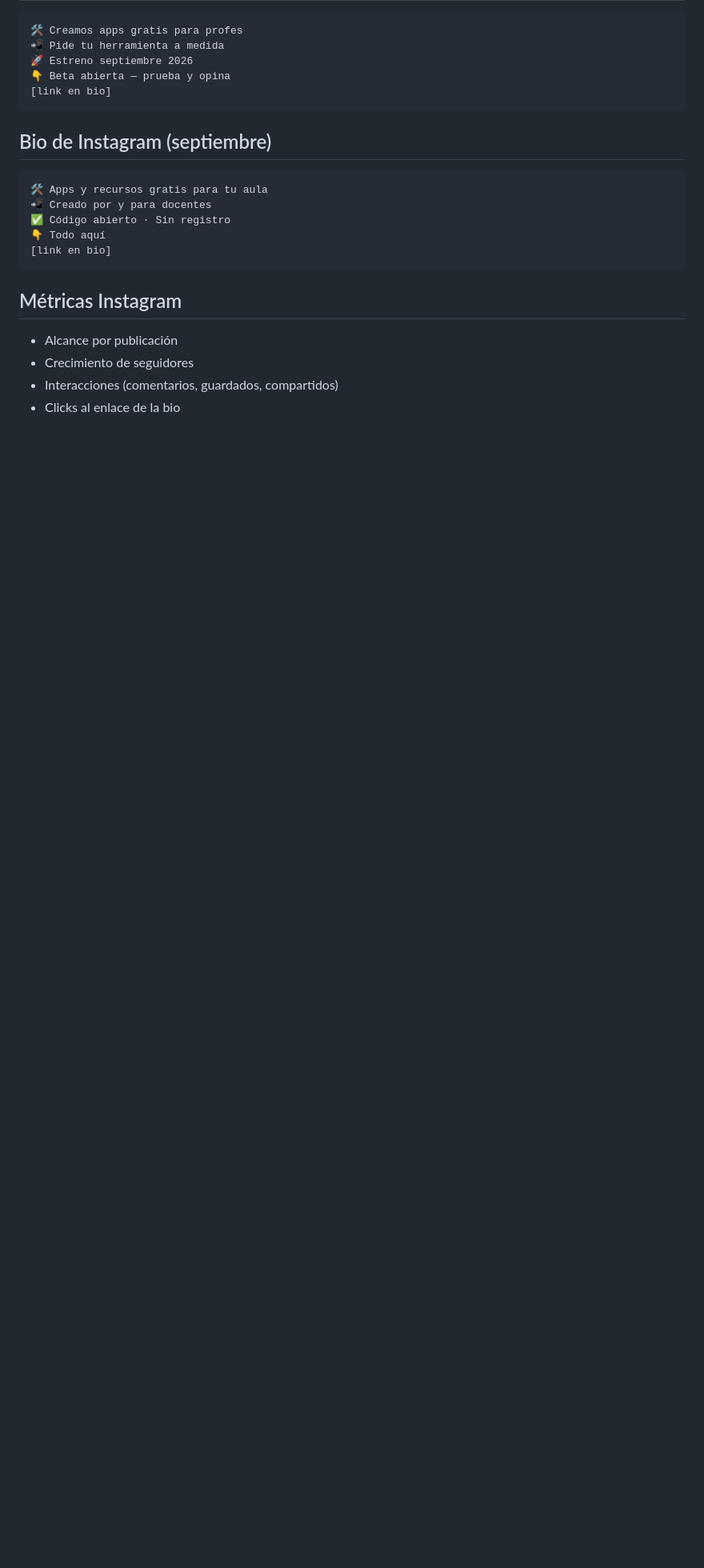
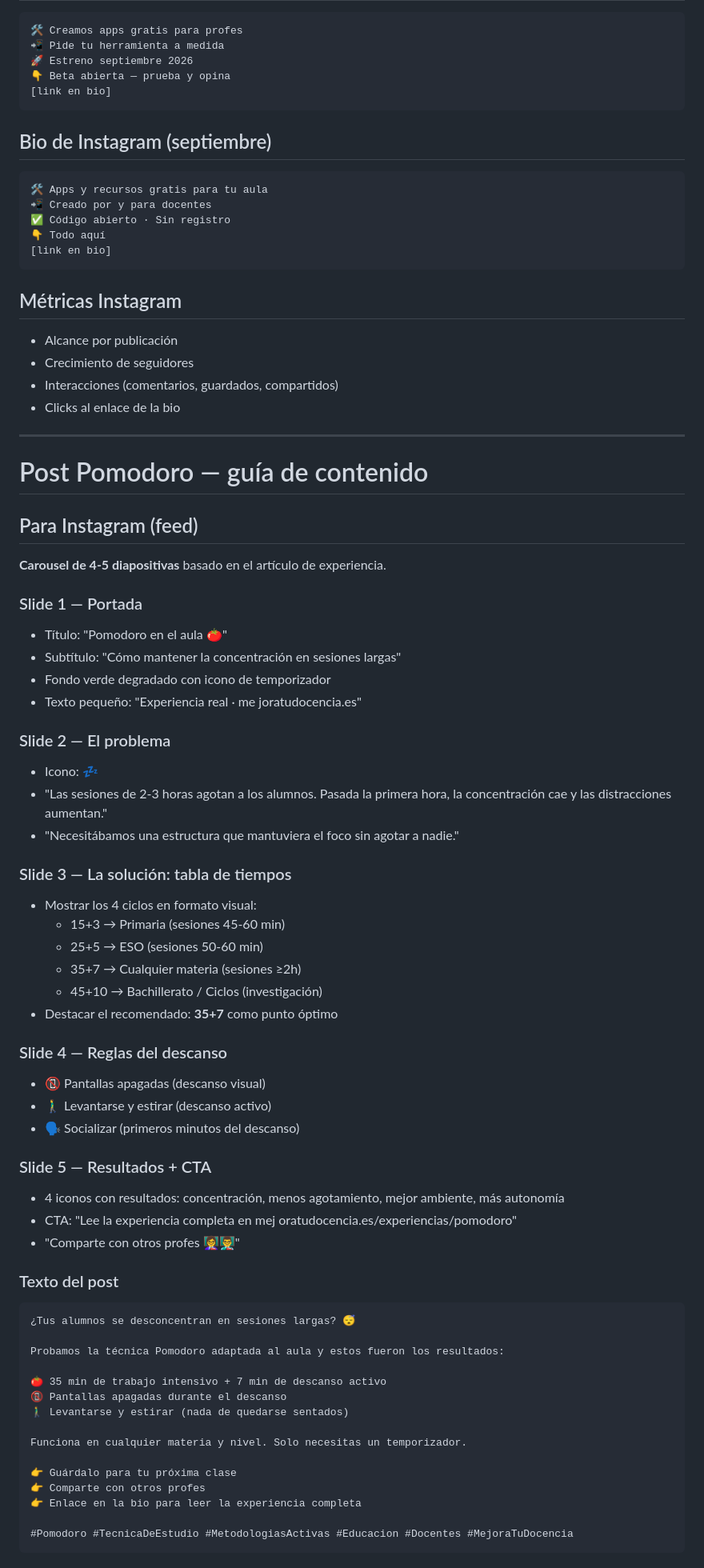
Before and after one commit to sergarb1/mejoratudocencia, a Markdown page: campana.md, the part around one of its changes. Shown at 80% size. GitHub-like rendering; blank space fills up the shorter version.

Commit message:
campana.md: guía post Pomodoro + prompts diseño visual

````diff
--- a/campana-telegram.md
+++ b/campana.md
@@ -131,3 +131,60 @@ Fase beta: mostramos lo que ya hay y pedimos qué más necesitan. En septiembre,
 - Crecimiento de seguidores
 - Interacciones (comentarios, guardados, compartidos)
 - Clicks al enlace de la bio
+
+---
+
+# Post Pomodoro — guía de contenido
+
+## Para Instagram (feed)
+
+**Carousel de 4-5 diapositivas** basado en el artículo de experiencia.
+
+### Slide 1 — Portada
+- Título: "Pomodoro en el aula 🍅"
+- Subtítulo: "Cómo mantener la concentración en sesiones largas"
+- Fondo verde degradado con icono de temporizador
+- Texto pequeño: "Experiencia real · me joratudocencia.es"
+
+### Slide 2 — El problema
+- Icono: 💤
+- "Las sesiones de 2-3 horas agotan a los alumnos. Pasada la primera hora, la concentración cae y las distracciones aumentan."
+- "Necesitábamos una estructura que mantuviera el foco sin agotar a nadie."
+
+### Slide 3 — La solución: tabla de tiempos
+- Mostrar los 4 ciclos en formato visual:
+  - 15+3 → Primaria (sesiones 45-60 min)
+  - 25+5 → ESO (sesiones 50-60 min)
+  - 35+7 → Cualquier materia (sesiones ≥2h)
+  - 45+10 → Bachillerato / Ciclos (investigación)
+- Destacar el recomendado: **35+7** como punto óptimo
+
+### Slide 4 — Reglas del descanso
+- 📵 Pantallas apagadas (descanso visual)
+- 🚶‍♂️ Levantarse y estirar (descanso activo)
+- 🗣️ Socializar (primeros minutos del descanso)
+
+### Slide 5 — Resultados + CTA
+- 4 iconos con resultados: concentración, menos agotamiento, mejor ambiente, más autonomía
+- CTA: "Lee la experiencia completa en mej oratudocencia.es/experiencias/pomodoro"
+- "Comparte con otros profes 👩‍🏫👨‍🏫"
+
+### Texto del post
+```
+¿Tus alumnos se desconcentran en sesiones largas? 😴
+
+Probamos la técnica Pomodoro adaptada al aula y estos fueron los resultados:
+
+🍅 35 min de trabajo intensivo + 7 min de descanso activo
+📵 Pantallas apagadas durante el descanso
+🚶‍♂️ Levantarse y estirar (nada de quedarse sentados)
+
+Funciona en cualquier materia y nivel. Solo necesitas un temporizador.
+
+👉 Guárdalo para tu próxima clase
+👉 Comparte con otros profes
+👉 Enlace en la bio para leer la experiencia completa
+
+#Pomodoro #TecnicaDeEstudio #MetodologiasActivas #Educacion #Docentes #MejoraTuDocencia
+```
+
````
Also changed, not shown: other parts of campana.md (+53 -0 lines), AGENTS.md (+1 -1 lines).
